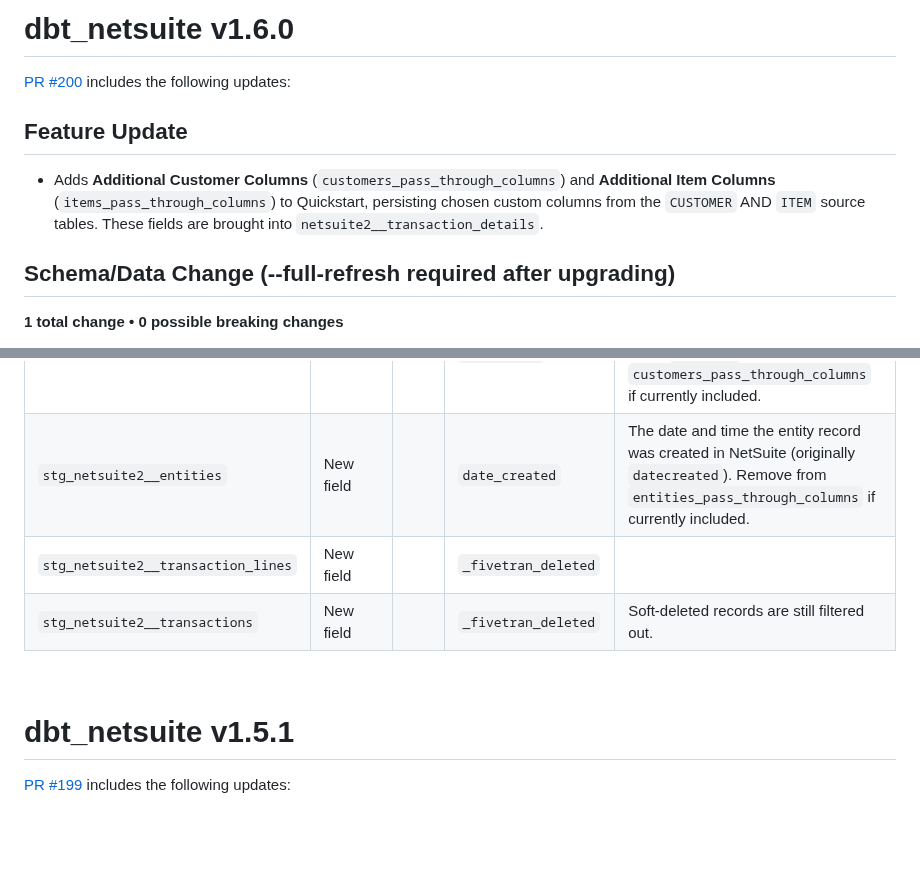
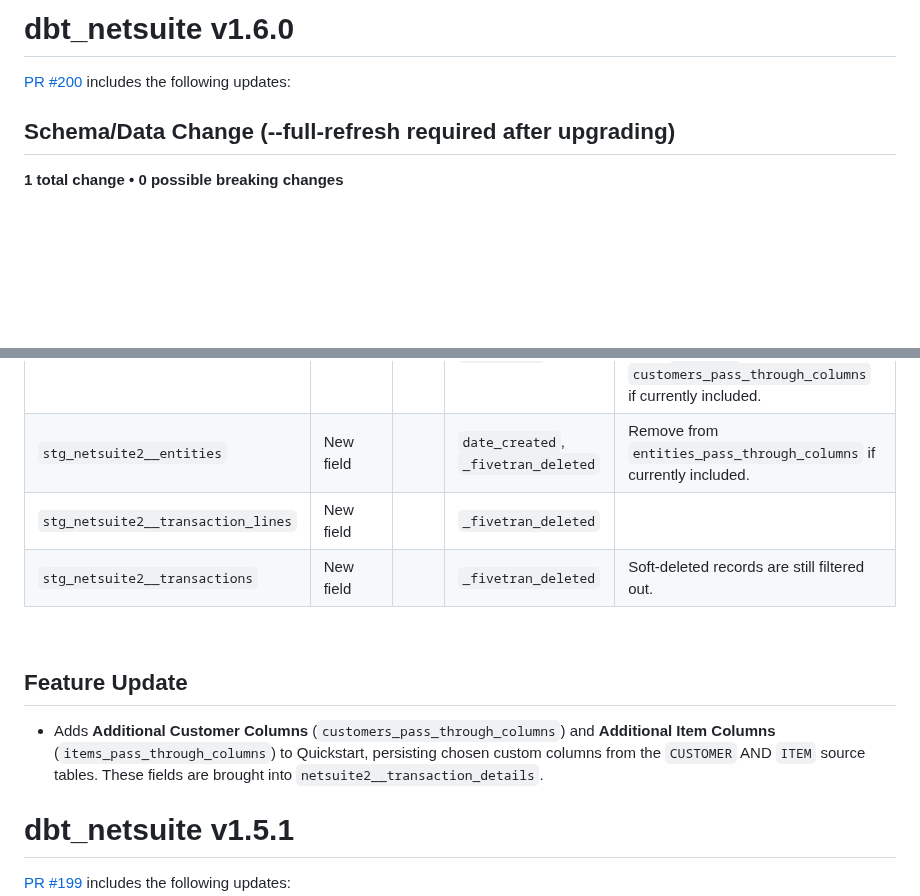
Before and after one commit to fivetran/dbt_netsuite, a Markdown page: CHANGELOG.md, 2 parts joined by grey strips. Drawn GitHub-style; folded sections open; blank space fills up the shorter version.

```diff
--- a/CHANGELOG.md
+++ b/CHANGELOG.md
@@ -1,8 +1,5 @@
 # dbt_netsuite v1.6.0
 [PR #200](https://github.com/fivetran/dbt_netsuite/pull/200) includes the following updates:
-
-## Feature Update
-- Adds **Additional Customer Columns** (`customers_pass_through_columns`) and **Additional Item Columns** (`items_pass_through_columns`) to Quickstart, persisting chosen custom columns from the `CUSTOMER` AND `ITEM` source tables. These fields are brought into `netsuite2__transaction_details`.
 
 ## Schema/Data Change (--full-refresh required after upgrading)
 **1 total change • 0 possible breaking changes**
@@ -18,12 +15,15 @@
 | Data Model(s) | Change type | Old | New | Notes |
 | ------------- | ----------- | --- | --- | ----- |
 | `stg_netsuite2__customers` | New fields |  | `is_inactive`, `comments`, `url`, `created_at` | Additional customer attributes now available in the staging model. Sourced from `isinactive`, `comments`, `url`, and `datecreated` in the `CUSTOMER` table. Remove from `customers_pass_through_columns` if currently included. |
-| `stg_netsuite2__entities` | New field |  | `date_created` | The date and time the entity record was created in NetSuite (originally `datecreated`). Remove from `entities_pass_through_columns` if currently included. |
+| `stg_netsuite2__entities` | New field |  | `date_created`, `_fivetran_deleted` | Remove from `entities_pass_through_columns` if currently included. |
 | `stg_netsuite2__transaction_lines` | New field | | `_fivetran_deleted` |  |
 | `stg_netsuite2__transactions` | New field | | `_fivetran_deleted` | Soft-deleted records are still filtered out. |
 
 </details>
 <br>
+
+## Feature Update
+- Adds **Additional Customer Columns** (`customers_pass_through_columns`) and **Additional Item Columns** (`items_pass_through_columns`) to Quickstart, persisting chosen custom columns from the `CUSTOMER` AND `ITEM` source tables. These fields are brought into `netsuite2__transaction_details`.
 
 # dbt_netsuite v1.5.1
 [PR #199](https://github.com/fivetran/dbt_netsuite/pull/199) includes the following updates:
```
Also changed, not shown: README.md (+11 -11 lines).
